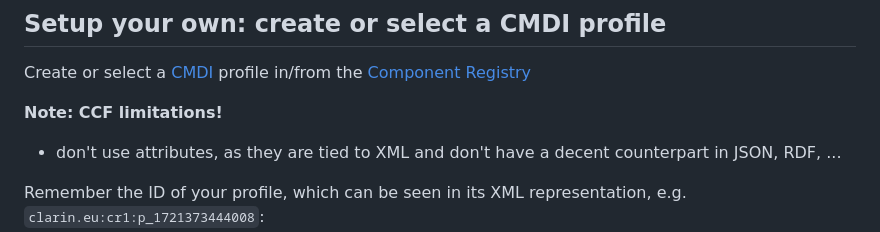
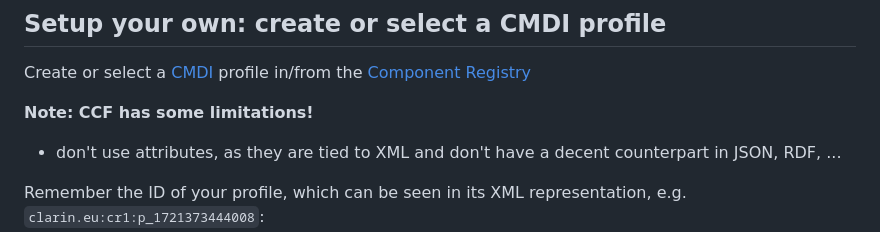
Before and after one commit to knaw-huc/service-huc-editor, a Markdown page: README.md, the part around the change. Rendered like a GitHub page.

```diff
--- a/README.md
+++ b/README.md
@@ -31,7 +31,7 @@ Next to the docker container log there is a more extensive log inside the contai
 
 Create or select a [CMDI](http://www.clarin.eu/cmdi/) profile in/from the [Component Registry](https://catalog.clarin.eu/ds/ComponentRegistry/)
 
-**Note: CCF limitations!**
+**Note: CCF has some limitations!**
 * don't use attributes, as they are tied to XML and don't have a decent counterpart in JSON, RDF, ...
 
 Remember the ID of your profile, which can be seen in its XML representation, e.g. `clarin.eu:cr1:p_1721373444008`:
```
